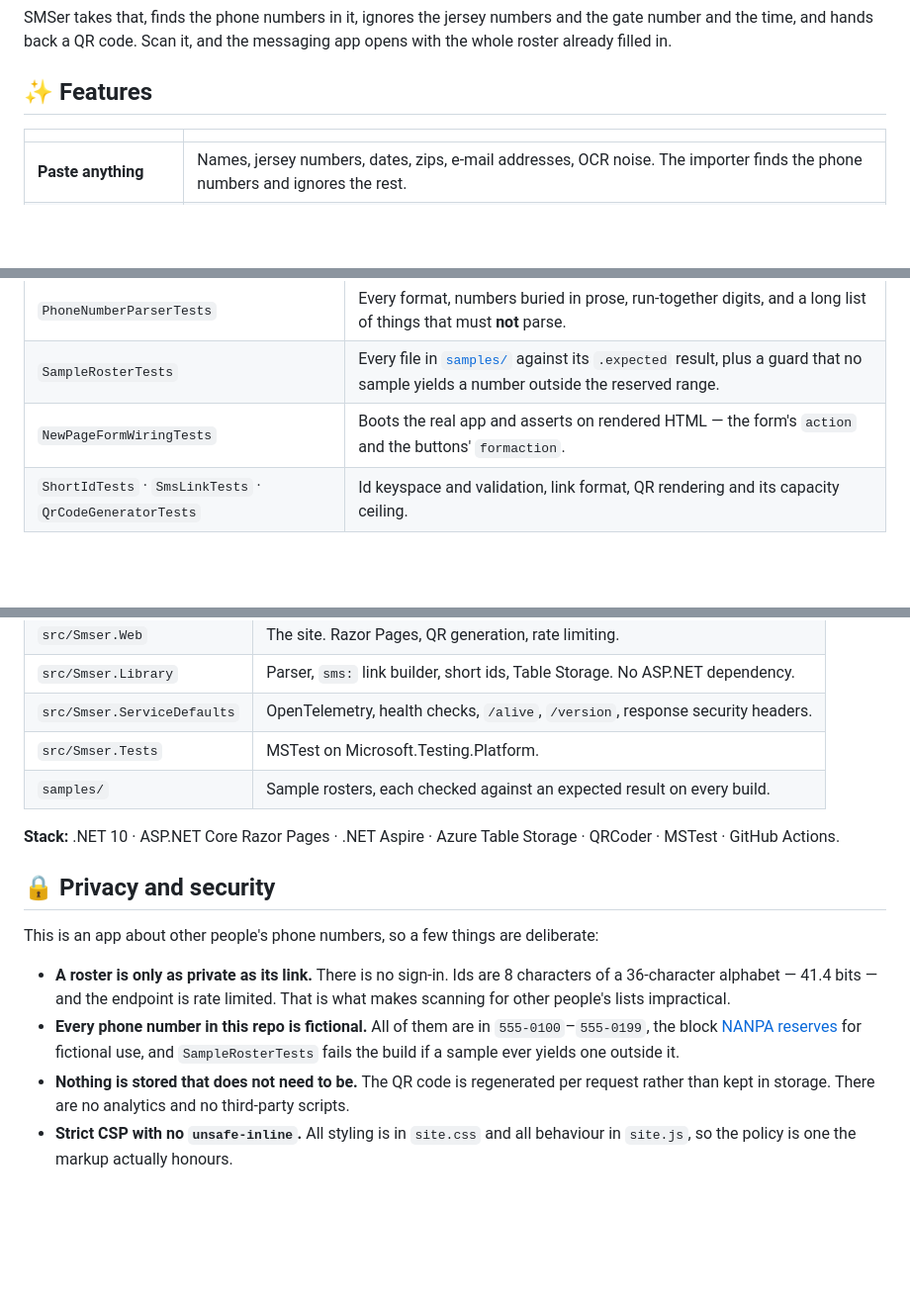
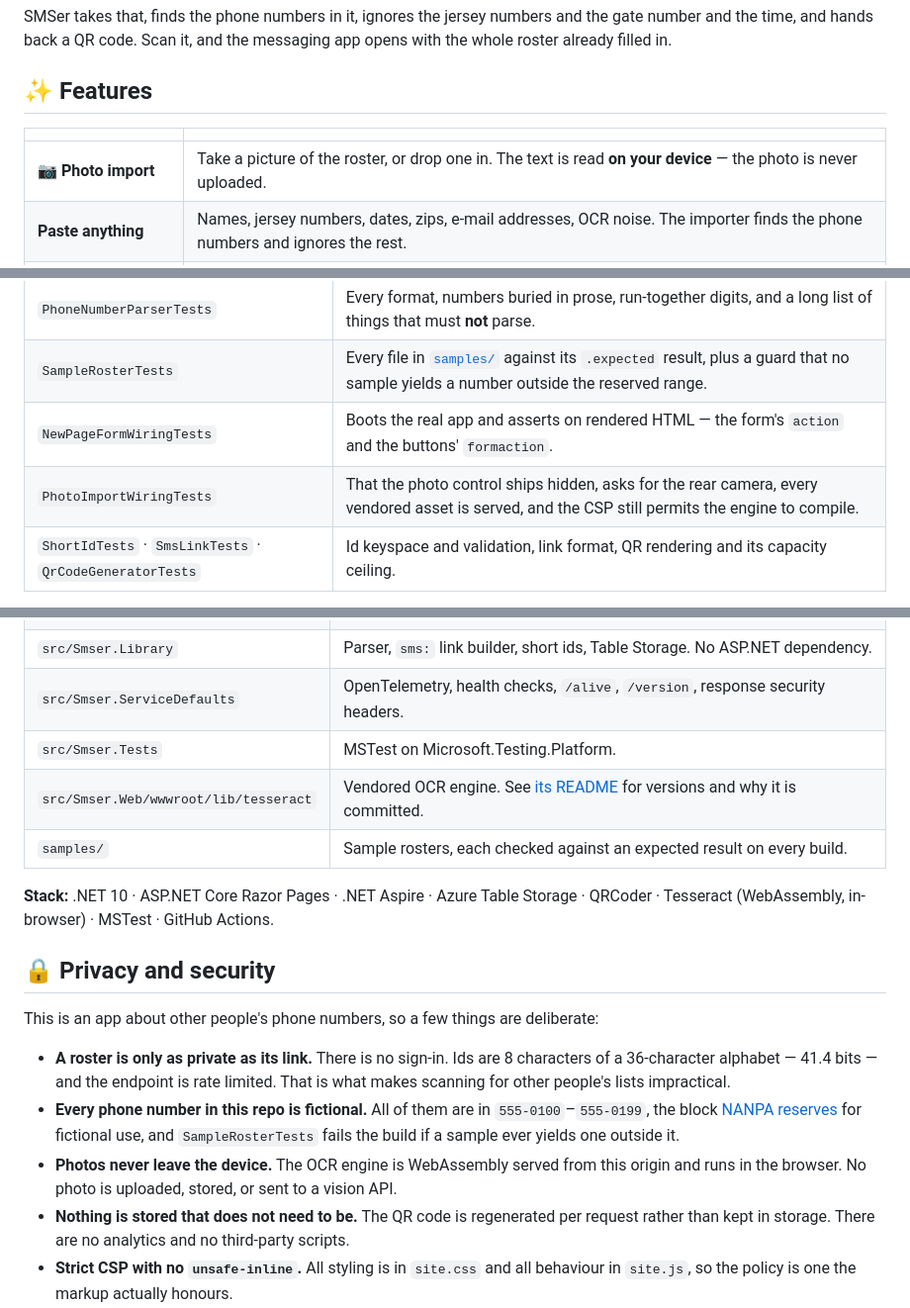
Before and after one commit to nhudacin/smser, a Markdown page: README.md, 3 parts joined by grey strips. Shown at 99% size. Drawn GitHub-style; blank space fills up the shorter version.

```diff
--- a/README.md
+++ b/README.md
@@ -44,6 +44,7 @@ the whole roster already filled in.
 
 | | |
 |---|---|
+| **📷 Photo import** | Take a picture of the roster, or drop one in. The text is read **on your device** — the photo is never uploaded. |
 | **Paste anything** | Names, jersey numbers, dates, zips, e-mail addresses, OCR noise. The importer finds the phone numbers and ignores the rest. |
 | **Every format** | `(219) 555-0113`, `219.555.0113`, `+1 219 555 0113`, `12195550113`, and a dozen more all collapse to one entry. |
 | **Refuses to guess** | Numbers are checked against real NANP rules. A run of digits is only split when it divides into whole numbers *exactly* — a wrong number here gets texted to a stranger. |
@@ -293,6 +340,7 @@ dotnet test --solution src/Smser.slnx
 | `PhoneNumberParserTests` | Every format, numbers buried in prose, run-together digits, and a long list of things that must **not** parse. |
 | `SampleRosterTests` | Every file in [`samples/`](samples/) against its `.expected` result, plus a guard that no sample yields a number outside the reserved range. |
 | `NewPageFormWiringTests` | Boots the real app and asserts on rendered HTML — the form's `action` and the buttons' `formaction`. |
+| `PhotoImportWiringTests` | That the photo control ships hidden, asks for the rear camera, every vendored asset is served, and the CSP still permits the engine to compile. |
 | `ShortIdTests` · `SmsLinkTests` · `QrCodeGeneratorTests` | Id keyspace and validation, link format, QR rendering and its capacity ceiling. |
 
 The whole suite is self-contained: nothing reaches storage, and the page-wiring tests boot
@@ -313,10 +361,11 @@ request, in Release, with `-warnaserror`.
 | `src/Smser.Library` | Parser, `sms:` link builder, short ids, Table Storage. No ASP.NET dependency. |
 | `src/Smser.ServiceDefaults` | OpenTelemetry, health checks, `/alive`, `/version`, response security headers. |
 | `src/Smser.Tests` | MSTest on Microsoft.Testing.Platform. |
+| `src/Smser.Web/wwwroot/lib/tesseract` | Vendored OCR engine. See [its README](src/Smser.Web/wwwroot/lib/tesseract/README.md) for versions and why it is committed. |
 | `samples/` | Sample rosters, each checked against an expected result on every build. |
 
 **Stack:** .NET 10 · ASP.NET Core Razor Pages · .NET Aspire · Azure Table Storage ·
-QRCoder · MSTest · GitHub Actions.
+QRCoder · Tesseract (WebAssembly, in-browser) · MSTest · GitHub Actions.
 
 ## 🔒 Privacy and security
 
@@ -328,6 +377,8 @@ This is an app about other people's phone numbers, so a few things are deliberat
 - **Every phone number in this repo is fictional.** All of them are in `555-0100`–`555-0199`,
   the block [NANPA reserves](https://nationalnanpa.com/) for fictional use, and
   `SampleRosterTests` fails the build if a sample ever yields one outside it.
+- **Photos never leave the device.** The OCR engine is WebAssembly served from this
+  origin and runs in the browser. No photo is uploaded, stored, or sent to a vision API.
 - **Nothing is stored that does not need to be.** The QR code is regenerated per request
   rather than kept in storage. There are no analytics and no third-party scripts.
 - **Strict CSP with no `unsafe-inline`.** All styling is in `site.css` and all behaviour in
```
Also changed, not shown: other parts of README.md (+46 -0 lines), CONTRIBUTING.md (+10 -0 lines), SECURITY.md (+4 -0 lines), docs/images/photo-mobile.png (added), docs/images/photo-reading.png (added), 13 other files.
